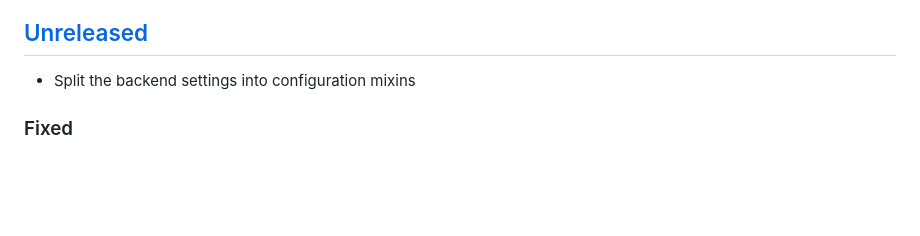
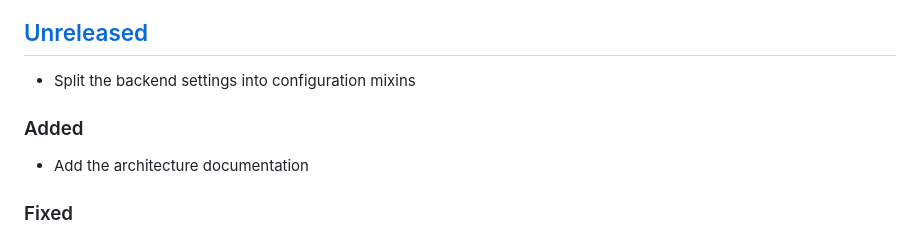
Before and after one commit to suitenumerique/drive-migrator, a Markdown page: CHANGELOG.md, the part around the change. Drawn GitHub-style; blank space fills up the shorter version.

```diff
--- a/CHANGELOG.md
+++ b/CHANGELOG.md
@@ -8,6 +8,10 @@ and this project adheres to
 
 ## [Unreleased]
 - Split the backend settings into configuration mixins
+
+### Added
+
+- Add the architecture documentation
 
 ### Fixed
 
```
Also changed, not shown: docs/architecture.md (added, +274 -0 lines).
